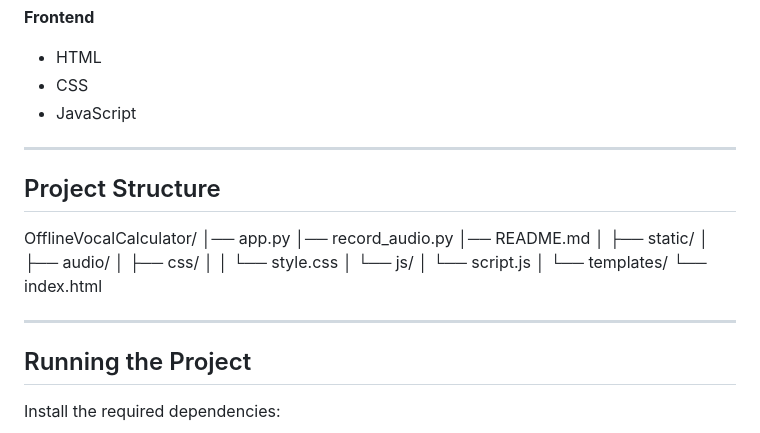
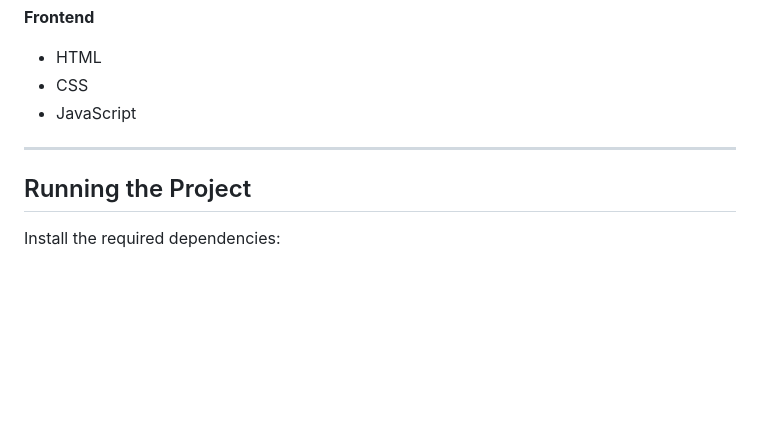
Before and after one commit to Jonathan-Edwards-dev/Offline-Vocal-Calculator, a Markdown page: README.md, the part around the change. GitHub-like rendering; blank space fills up the shorter version.

```diff
--- a/README.md
+++ b/README.md
@@ -79,25 +79,6 @@ Most modern voice applications depend on online speech-to-text services and larg
 
 ---
 
-## Project Structure
-
-OfflineVocalCalculator/
-│── app.py
-│── record_audio.py
-│── README.md
-│
-├── static/
-│   ├── audio/
-│   ├── css/
-│   │   └── style.css
-│   └── js/
-│       └── script.js
-│
-└── templates/
-    └── index.html
-
----
-
 ## Running the Project
 
 Install the required dependencies:
```
